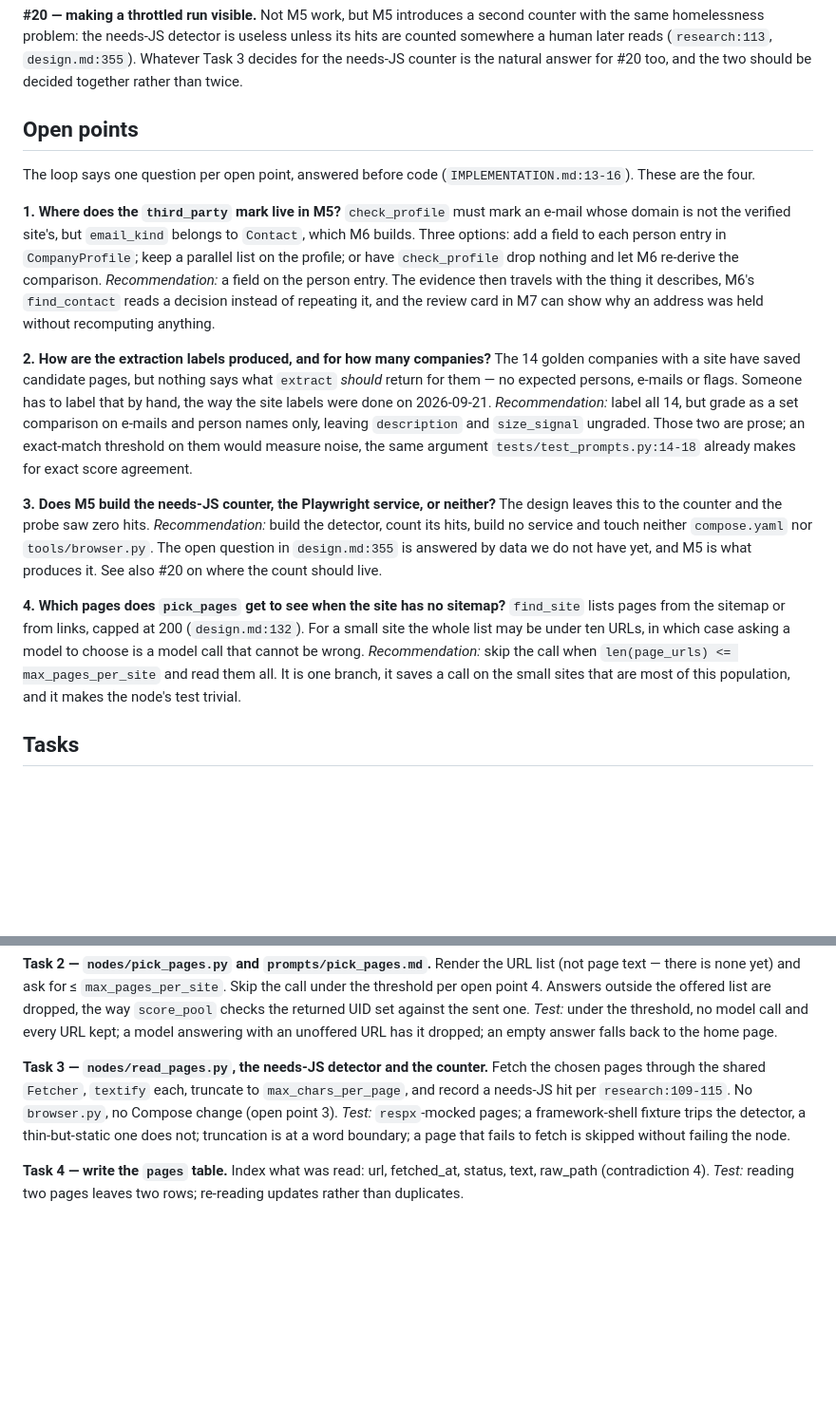
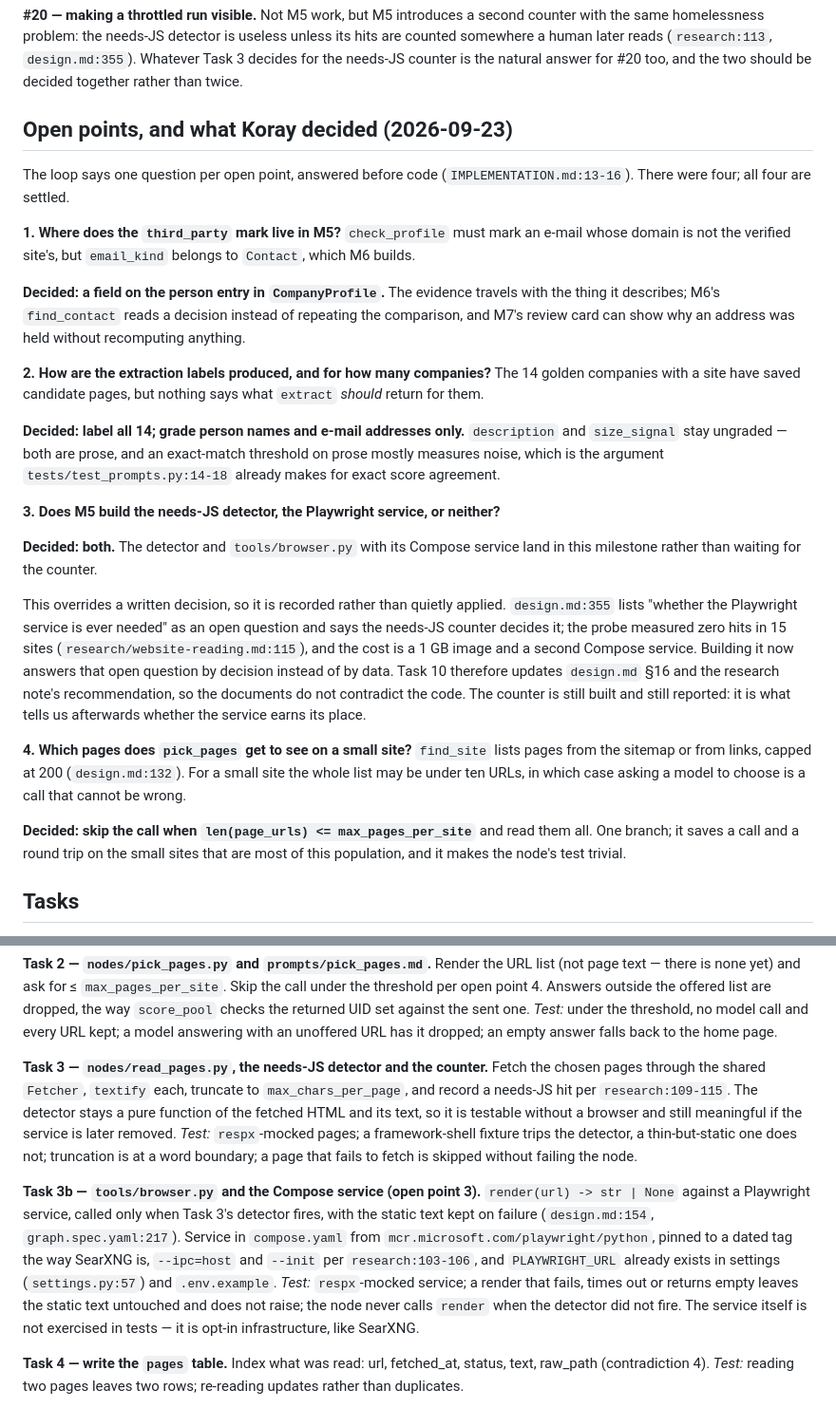
Before and after one commit to koray-kaya/company-reach, a Markdown page: docs/plans/2026-09-23-m5-reading-and-extracting.md, 2 parts joined by grey strips. Shown at 95% size. Drawn GitHub-style; blank space fills up the shorter version.

Commit message:
docs: record the four M5 decisions
All four open points answered. Three went the way the plan proposed; the
Playwright service did not, so it is built in M5 rather than gated on the
needs-JS counter. That overrides design.md:355, so it is written down with
its cost and a task to reconcile the documents, not applied quietly. The
counter is still built: it now measures whether the service earned its
place instead of deciding whether to build it.

Co-Authored-By: Claude Opus 5 (1M context) <noreply@anthropic.com>

```diff
--- a/docs/plans/2026-09-23-m5-reading-and-extracting.md
+++ b/docs/plans/2026-09-23-m5-reading-and-extracting.md
@@ -83,45 +83,52 @@ useless unless its hits are counted somewhere a human later reads
 counter is the natural answer for #20 too, and the two should be decided
 together rather than twice.
 
-## Open points
+## Open points, and what Koray decided (2026-09-23)
 
 The loop says one question per open point, answered before code
-(`IMPLEMENTATION.md:13-16`). These are the four.
+(`IMPLEMENTATION.md:13-16`). There were four; all four are settled.
 
 **1. Where does the `third_party` mark live in M5?**
 `check_profile` must mark an e-mail whose domain is not the verified site's,
-but `email_kind` belongs to `Contact`, which M6 builds. Three options: add a
-field to each person entry in `CompanyProfile`; keep a parallel list on the
-profile; or have `check_profile` drop nothing and let M6 re-derive the
-comparison. *Recommendation:* a field on the person entry. The evidence then
-travels with the thing it describes, M6's `find_contact` reads a decision
-instead of repeating it, and the review card in M7 can show why an address
-was held without recomputing anything.
+but `email_kind` belongs to `Contact`, which M6 builds.
+
+**Decided: a field on the person entry in `CompanyProfile`.** The evidence
+travels with the thing it describes; M6's `find_contact` reads a decision
+instead of repeating the comparison, and M7's review card can show why an
+address was held without recomputing anything.
 
 **2. How are the extraction labels produced, and for how many companies?**
 The 14 golden companies with a site have saved candidate pages, but nothing
-says what `extract` *should* return for them — no expected persons, e-mails
-or flags. Someone has to label that by hand, the way the site labels were
-done on 2026-09-21. *Recommendation:* label all 14, but grade as a set
-comparison on e-mails and person names only, leaving `description` and
-`size_signal` ungraded. Those two are prose; an exact-match threshold on them
-would measure noise, the same argument `tests/test_prompts.py:14-18` already
-makes for exact score agreement.
+says what `extract` *should* return for them.
 
-**3. Does M5 build the needs-JS counter, the Playwright service, or neither?**
-The design leaves this to the counter and the probe saw zero hits.
-*Recommendation:* build the detector, count its hits, build no service and
-touch neither `compose.yaml` nor `tools/browser.py`. The open question in
-`design.md:355` is answered by data we do not have yet, and M5 is what
-produces it. See also #20 on where the count should live.
+**Decided: label all 14; grade person names and e-mail addresses only.**
+`description` and `size_signal` stay ungraded — both are prose, and an
+exact-match threshold on prose mostly measures noise, which is the argument
+`tests/test_prompts.py:14-18` already makes for exact score agreement.
 
-**4. Which pages does `pick_pages` get to see when the site has no sitemap?**
+**3. Does M5 build the needs-JS detector, the Playwright service, or neither?**
+
+**Decided: both.** The detector and `tools/browser.py` with its Compose
+service land in this milestone rather than waiting for the counter.
+
+This overrides a written decision, so it is recorded rather than quietly
+applied. `design.md:355` lists "whether the Playwright service is ever
+needed" as an open question and says the needs-JS counter decides it; the
+probe measured zero hits in 15 sites (`research/website-reading.md:115`), and
+the cost is a 1 GB image and a second Compose service. Building it now
+answers that open question by decision instead of by data. Task 10 therefore
+updates `design.md` §16 and the research note's recommendation, so the
+documents do not contradict the code. The counter is still built and still
+reported: it is what tells us afterwards whether the service earns its place.
+
+**4. Which pages does `pick_pages` get to see on a small site?**
 `find_site` lists pages from the sitemap or from links, capped at 200
 (`design.md:132`). For a small site the whole list may be under ten URLs, in
-which case asking a model to choose is a model call that cannot be wrong.
-*Recommendation:* skip the call when `len(page_urls) <= max_pages_per_site`
-and read them all. It is one branch, it saves a call on the small sites that
-are most of this population, and it makes the node's test trivial.
+which case asking a model to choose is a call that cannot be wrong.
+
+**Decided: skip the call when `len(page_urls) <= max_pages_per_site`** and
+read them all. One branch; it saves a call and a round trip on the small
+sites that are most of this population, and it makes the node's test trivial.
 
 ## Tasks
 
@@ -155,11 +162,25 @@ the home page.
 
 **Task 3 — `nodes/read_pages.py`, the needs-JS detector and the counter.**
 Fetch the chosen pages through the shared `Fetcher`, `textify` each, truncate
-to `max_chars_per_page`, and record a needs-JS hit per
-`research:109-115`. No `browser.py`, no Compose change (open point 3).
+to `max_chars_per_page`, and record a needs-JS hit per `research:109-115`.
+The detector stays a pure function of the fetched HTML and its text, so it is
+testable without a browser and still meaningful if the service is later
+removed.
 *Test:* `respx`-mocked pages; a framework-shell fixture trips the detector, a
 thin-but-static one does not; truncation is at a word boundary; a page that
 fails to fetch is skipped without failing the node.
+
+**Task 3b — `tools/browser.py` and the Compose service (open point 3).**
+`render(url) -> str | None` against a Playwright service, called only when
+Task 3's detector fires, with the static text kept on failure
+(`design.md:154`, `graph.spec.yaml:217`). Service in `compose.yaml` from
+`mcr.microsoft.com/playwright/python`, pinned to a dated tag the way SearXNG
+is, `--ipc=host` and `--init` per `research:103-106`, and `PLAYWRIGHT_URL`
+already exists in settings (`settings.py:57`) and `.env.example`.
+*Test:* `respx`-mocked service; a render that fails, times out or returns
+empty leaves the static text untouched and does not raise; the node never
+calls `render` when the detector did not fire. The service itself is not
+exercised in tests — it is opt-in infrastructure, like SearXNG.
 
 **Task 4 — write the `pages` table.**
 Index what was read: url, fetched_at, status, text, raw_path
```
Also changed, not shown: other parts of docs/plans/2026-09-23-m5-reading-and-extracting.md (+12 -4 lines).
